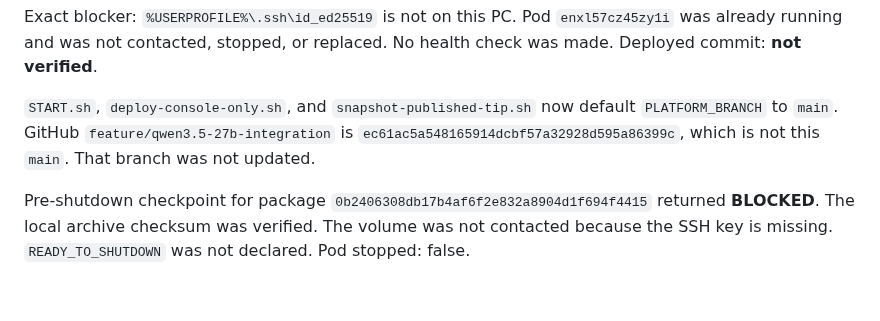
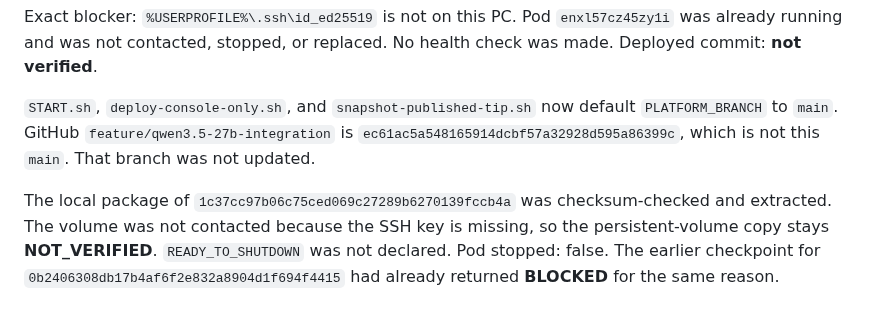
Before and after one commit to henokmeron/AI-PLAYBOOK.md, a Markdown page: docs/IMPLEMENTATION_STATUS.md, the part around one of its changes. Drawn GitHub-style.

```diff
--- a/docs/IMPLEMENTATION_STATUS.md
+++ b/docs/IMPLEMENTATION_STATUS.md
@@ -24,4 +24,4 @@ Exact blocker: `%USERPROFILE%\.ssh\id_ed25519` is not on this PC. Pod `enxl57cz4
 
 `START.sh`, `deploy-console-only.sh`, and `snapshot-published-tip.sh` now default `PLATFORM_BRANCH` to `main`. GitHub `feature/qwen3.5-27b-integration` is `ec61ac5a548165914dcbf57a32928d595a86399c`, which is not this `main`. That branch was not updated.
 
-Pre-shutdown checkpoint for package `0b2406308db17b4af6f2e832a8904d1f694f4415` returned **BLOCKED**. The local archive checksum was verified. The volume was not contacted because the SSH key is missing. `READY_TO_SHUTDOWN` was not declared. Pod stopped: false.
+The local package of `1c37cc97b06c75ced069c27289b6270139fccb4a` was checksum-checked and extracted. The volume was not contacted because the SSH key is missing, so the persistent-volume copy stays **NOT_VERIFIED**. `READY_TO_SHUTDOWN` was not declared. Pod stopped: false. The earlier checkpoint for `0b2406308db17b4af6f2e832a8904d1f694f4415` had already returned **BLOCKED** for the same reason.
```
Also changed, not shown: other parts of docs/IMPLEMENTATION_STATUS.md (+4 -4 lines).
